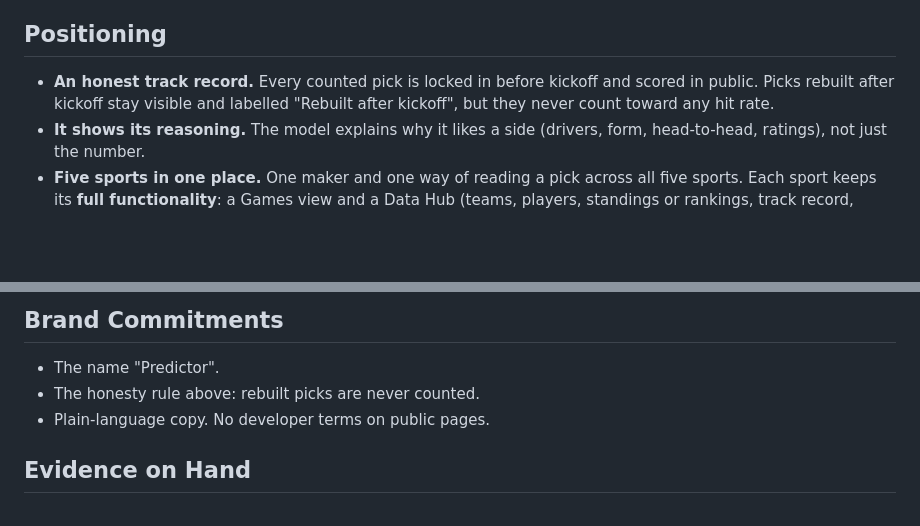
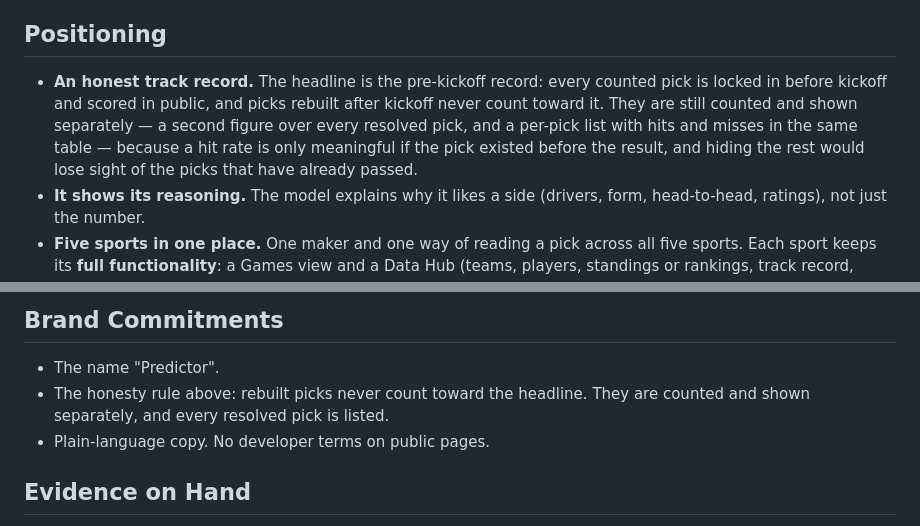
Before and after one commit to Kevocado/predictor-hub, a Markdown page: PRODUCT.md, 2 parts joined by grey strips. Drawn GitHub-style; blank space fills up the shorter version.

Commit message:
B8: the honesty rule survives, the sentence does not
PRODUCT.md line 31 said rebuilt picks 'never count toward any hit rate' and
line 71 said 'rebuilt picks are never counted'. B8 makes both false.

The honesty rule survives: the pre-kickoff record is the headline and rebuilt
picks never count toward it. A hit rate is only meaningful if the pick existed
before the result, and counting post-kickoff picks toward one number means the
number can be inflated by construction.

What changes is that nothing is hidden and everything is counted, in two
figures instead of one: the pre-kickoff headline, and a second figure over every
resolved pick, plus a per-pick list with hits and misses in the same table.

```diff
--- a/PRODUCT.md
+++ b/PRODUCT.md
@@ -28,7 +28,7 @@ Each pick shows its confidence, its reasoning and a public record of how often t
 
 ## Positioning
 
-- **An honest track record.** Every counted pick is locked in before kickoff and scored in public. Picks rebuilt after kickoff stay visible and labelled "Rebuilt after kickoff", but they never count toward any hit rate.
+- **An honest track record.** The headline is the pre-kickoff record: every counted pick is locked in before kickoff and scored in public, and picks rebuilt after kickoff never count toward it. They are still counted and shown separately — a second figure over every resolved pick, and a per-pick list with hits and misses in the same table — because a hit rate is only meaningful if the pick existed before the result, and hiding the rest would lose sight of the picks that have already passed.
 - **It shows its reasoning.** The model explains why it likes a side (drivers, form, head-to-head, ratings), not just the number.
 - **Five sports in one place.** One maker and one way of reading a pick across all five sports. Each sport keeps its **full functionality**: a Games view and a Data Hub (teams, players, standings or rankings, track record, model details). The family shares a product frame; the sites are not collapsed into a single summary page.
 
@@ -68,7 +68,7 @@ Each pick shows its confidence, its reasoning and a public record of how often t
 ## Brand Commitments
 
 - The name "Predictor".
-- The honesty rule above: rebuilt picks are never counted.
+- The honesty rule above: rebuilt picks never count toward the headline. They are counted and shown separately, and every resolved pick is listed.
 - Plain-language copy. No developer terms on public pages.
 
 ## Evidence on Hand
```
